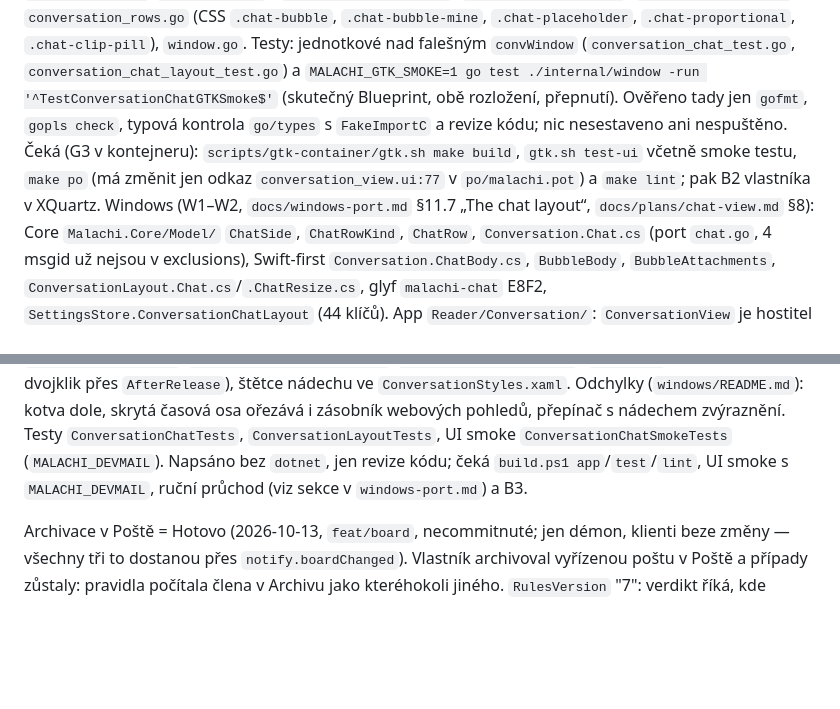
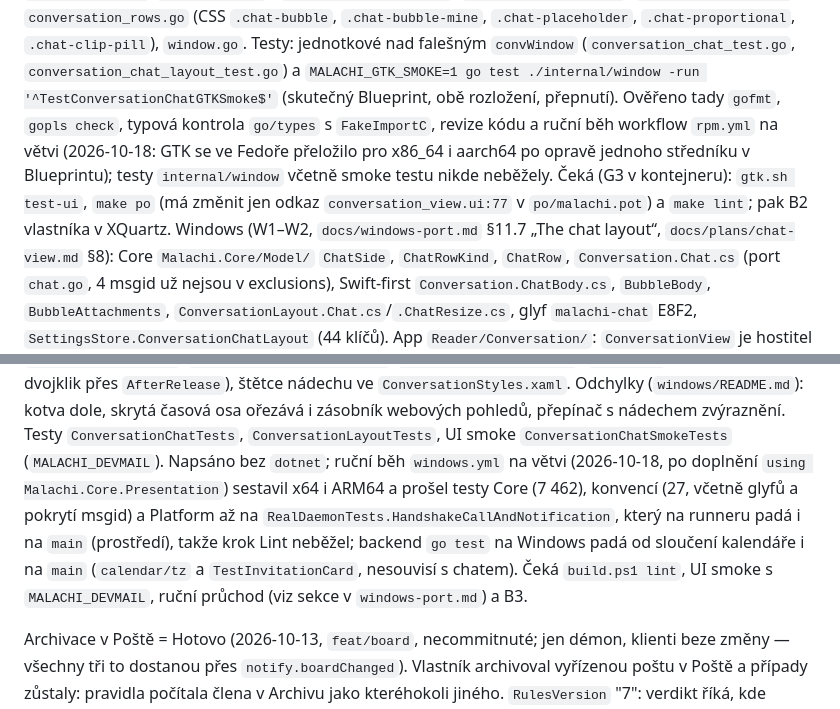
Before and after one commit to schotek/malachi, a Markdown page: CLAUDE.md, 2 parts joined by grey strips. Drawn GitHub-style; blank space fills up the shorter version.

Commit message:
docs: CI results of the chat layout branch (rpm.yml green, windows.yml tests green bar the known daemon test)
Co-Authored-By: Claude Fable 5.1 <noreply@anthropic.com>

```diff
--- a/CLAUDE.md
+++ b/CLAUDE.md
@@ -1858,12 +1858,13 @@ nevolá, rolování na konec dokumentu je rovnocenné). Úpravy časové osy:
 (`conversation_chat_test.go`, `conversation_chat_layout_test.go`) a
 `MALACHI_GTK_SMOKE=1 go test ./internal/window -run
 '^TestConversationChatGTKSmoke$'` (skutečný Blueprint, obě rozložení,
-přepnutí). Ověřeno tady jen `gofmt`, `gopls check`, typová kontrola `go/types`
-s `FakeImportC` a revize kódu; nic nesestaveno ani nespuštěno. Čeká (G3 v
-kontejneru): `scripts/gtk-container/gtk.sh make build`, `gtk.sh test-ui`
-včetně smoke testu, `make po` (má změnit jen odkaz
-`conversation_view.ui:77` v `po/malachi.pot`) a `make lint`; pak B2 vlastníka
-v XQuartz. Windows (W1–W2, `docs/windows-port.md` §11.7 „The chat layout“,
+přepnutí). Ověřeno tady `gofmt`, `gopls check`, typová kontrola `go/types`
+s `FakeImportC`, revize kódu a ruční běh workflow `rpm.yml` na větvi
+(2026-10-18: GTK se ve Fedoře přeložilo pro x86_64 i aarch64 po opravě
+jednoho středníku v Blueprintu); testy `internal/window` včetně smoke testu
+nikde neběžely. Čeká (G3 v kontejneru): `gtk.sh test-ui`, `make po` (má
+změnit jen odkaz `conversation_view.ui:77` v `po/malachi.pot`) a `make
+lint`; pak B2 vlastníka v XQuartz. Windows (W1–W2, `docs/windows-port.md` §11.7 „The chat layout“,
 `docs/plans/chat-view.md` §8): Core `Malachi.Core/Model/` `ChatSide`,
 `ChatRowKind`, `ChatRow`, `Conversation.Chat.cs` (port `chat.go`, 4 msgid už
 nejsou v exclusions), Swift-first `Conversation.ChatBody.cs`, `BubbleBody`,
@@ -1882,8 +1883,14 @@ konce a místa čtení, `ChatResizeFor`, blízká těla přes `LiveCards`),
 skrytá časová osa ořezává i zásobník webových pohledů, přepínač s nádechem
 zvýraznění. Testy `ConversationChatTests`, `ConversationLayoutTests`,
 UI smoke `ConversationChatSmokeTests` (`MALACHI_DEVMAIL`). Napsáno bez
-`dotnet`, jen revize kódu; čeká `build.ps1 app`/`test`/`lint`, UI smoke s
-`MALACHI_DEVMAIL`, ruční průchod (viz sekce v `windows-port.md`) a B3.
+`dotnet`; ruční běh `windows.yml` na větvi (2026-10-18, po doplnění
+`using Malachi.Core.Presentation`) sestavil x64 i ARM64 a prošel testy Core
+(7 462), konvencí (27, včetně glyfů a pokrytí msgid) a Platform až na
+`RealDaemonTests.HandshakeCallAndNotification`, který na runneru padá i na
+`main` (prostředí), takže krok Lint neběžel; backend `go test` na Windows
+padá od sloučení kalendáře i na `main` (`calendar/tz` a `TestInvitationCard`,
+nesouvisí s chatem). Čeká `build.ps1 lint`, UI smoke s `MALACHI_DEVMAIL`,
+ruční průchod (viz sekce v `windows-port.md`) a B3.
 
 Archivace v Poště = Hotovo (2026-10-13, `feat/board`, necommitnuté; jen
 démon, klienti beze změny — všechny tři to dostanou přes
```
